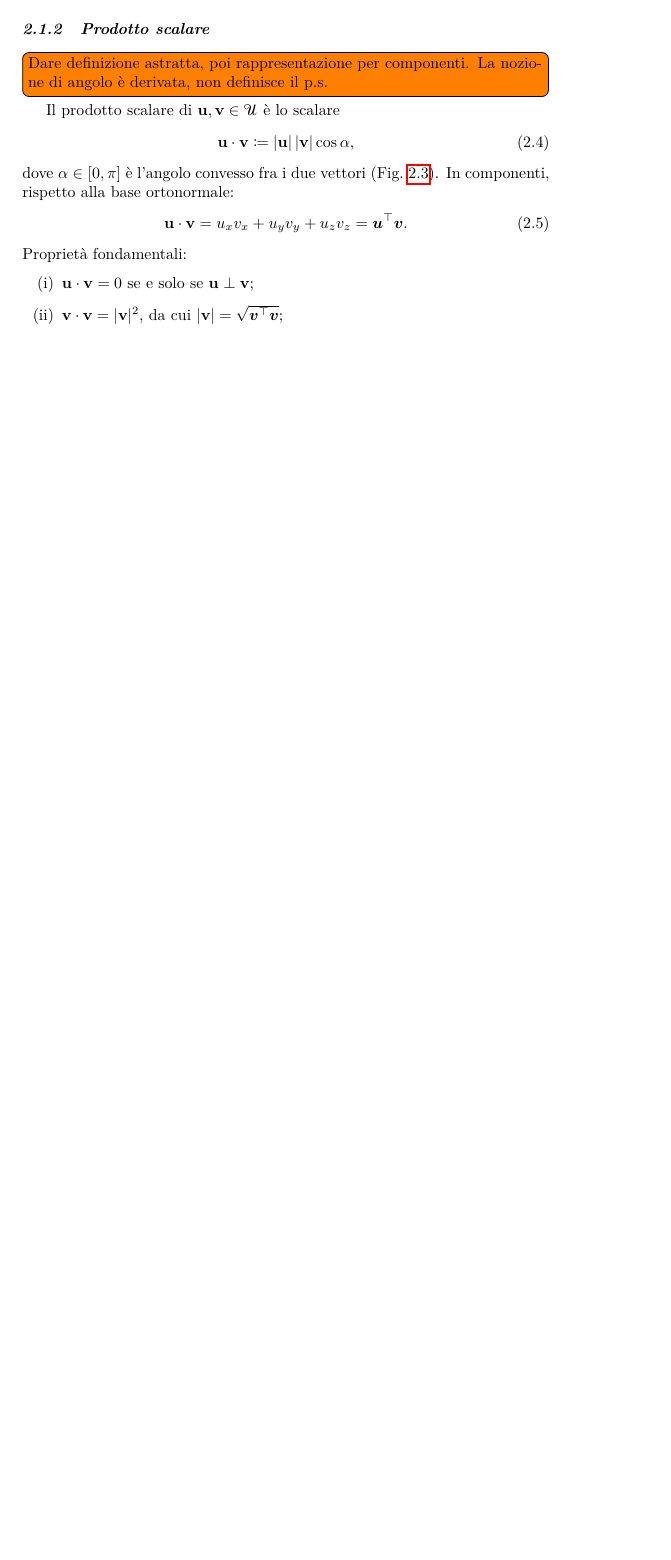
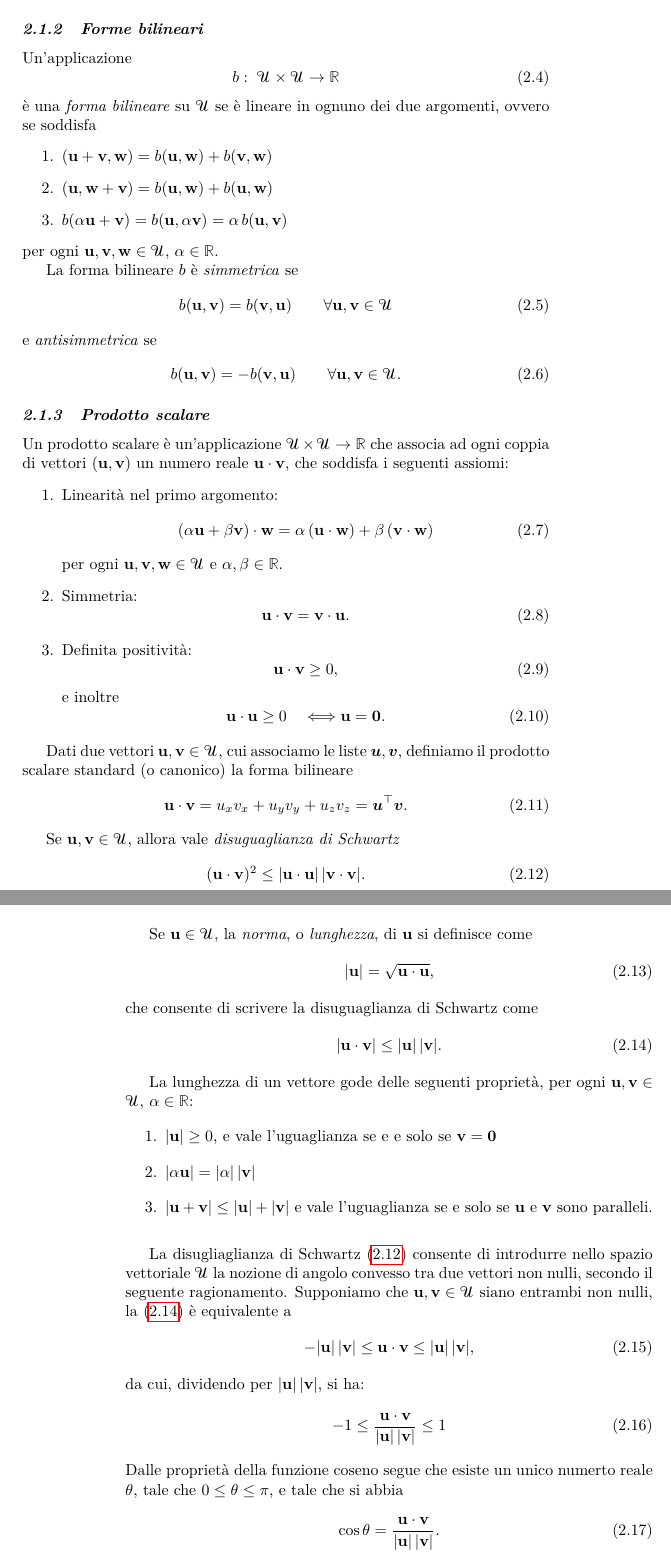
Before and after one commit to antoninofavata/Lezioni_di_SdC_vol1, a LaTeX book (Vol_00_Libro_SR/main_Vol_00.tex, which reads Vol_00_Libro_SR/Parti/P01-Preliminari/A04-Vettori_Polari_Assiali_Liberi_Applicati/A04-vettori_polari_assiali_liberi_applicati.tex): part of page 17 of 80 before the commit and two parts of pages 17 and 18 of 84 after it, the two joined at a grey line, cut at the place of the change, the shorter picture padded with empty space. The pictures show the PDF file Vol_00_Libro_SR/main_Vol_00.pdf that the author committed with the source.

Commit message:
aggiornamento

```diff
--- a/Vol_00_Libro_SR/Parti/P01-Preliminari/A04-Vettori_Polari_Assiali_Liberi_Applicati/A04-vettori_polari_assiali_liberi_applicati.tex
+++ b/Vol_00_Libro_SR/Parti/P01-Preliminari/A04-Vettori_Polari_Assiali_Liberi_Applicati/A04-vettori_polari_assiali_liberi_applicati.tex
@@ -125,15 +125,34 @@ $\alpha < 0$ (\FIGref{f:prodotto_per_uno_scalare}):
 \end{figure}
 
 
+\subsection{Forme bilineari}\index{forma bilineare|textbf}
+Un'applicazione
+\begin{equation}
+b: \; \Uc\times\Uc \to \Ro
+\end{equation}
+è una \textit{forma bilineare} su $\Uc$ se è lineare in ognuno dei due argomenti, ovvero se soddisfa
+\begin{enumerate}
+	\item $(\ub+\vb, \wb)=b(\ub,\wb)+b(\vb, \wb)$
+	\item $(\ub, \wb+\vb)=b(\ub,\wb)+b(\ub, \wb)$
+	\item $b(\alpha\ub+\vb)=b(\ub,\alpha\vb)=\alpha\,b(\ub, \vb)$
+\end{enumerate}
+per ogni $\ub, \vb, \wb\in \Uc$, $\alpha\in \Ro$.
+
+La forma bilineare $b$ è \textit{simmetrica} se
+\begin{equation}
+	b(\ub, \vb)=b(\vb,\ub) \qquad \forall \ub, \vb\in \Uc
+\end{equation}
+e \textit{antisimmetrica} se
+\begin{equation}
+	b(\ub, \vb)=-b(\vb,\ub) \qquad \forall \ub, \vb\in \Uc.
+\end{equation}
 
 
 \subsection{Prodotto scalare}\index{prodotto scalare|textbf}\nomenclature[O]{$\ub\cdot\vb$}{prodotto scalare}
-\todo[inline]{Dare definizione astratta, poi rappresentazione per componenti. La nozione di angolo è derivata, non definisce il p.s.}
-
-Il prodotto scalare di $\ub, \vb \in \Uc$ è lo scalare
-\begin{equation}\label{eq:prod_scal}
-	\ub \cdot \vb \coloneqq |\ub|\,|\vb|\cos\alpha,
-\end{equation}
-dove $\alpha \in [0,\pi]$ è l'angolo convesso fra i due vettori
-(\FIGref{f:prodotto_scalare}). In componenti, rispetto alla base
-ortonormale:
+Un prodotto scalare è un'applicazione $\Uc\times\Uc \to \Ro$ che associa ad ogni coppia di vettori $(\ub, \vb)$ un numero reale $\ub\cdot\vb$, che soddisfa i seguenti assiomi:
+\begin{enumerate}
+	\item Linearità nel primo argomento:
+	\begin{equation}
+	(\alpha \ub+\beta \vb)\cdot \wb=\alpha\,(\ub\cdot\wb)+\beta\, (\vb\cdot \wb)
+	\end{equation}
+per ogni $\ub, \vb, \wb \in\Uc$ e $\alpha, \beta\in \Ro$.
@@ -140,12 +170,51 @@ ortonormale:
+\end{equation}
+\end{enumerate}
+
+
+Dati due vettori $\ub, \vb \in \Uc$, cui associamo le liste $\bm{u},\bm{v}$, definiamo il prodotto scalare standard (o canonico) la forma bilineare
 \begin{equation}
 	\ub \cdot \vb = u_x v_x + u_y v_y + u_z v_z = \bm{u}^\top\bm{v}.
 \end{equation}
-Proprietà fondamentali:
-\begin{enumerate}[label=(\roman*)]
-	\item $\ub \cdot \vb = 0$ se e solo se $\ub \perp \vb$;
-	\item $\vb \cdot \vb = |\vb|^2$, da cui $|\vb| = \sqrt{\bm{v}^\top\bm{v}}$;
-	\item la proiezione orientata di $\vb$ su $\ub$ è lo scalare
-	$|\vb|\cos\alpha = (\ub \cdot \vb)/|\ub|$, sicché
-	$\ub \cdot \vb = |\ub|\,\mathrm{proj}_{\ub}\vb
-	= |\vb|\,\mathrm{proj}_{\vb}\ub$.
+
+Se $\ub, \vb \in \Uc$, allora vale \textit{disuguaglianza di Schwartz}
+\begin{equation}\label{schwartz}
+(\ub\cdot\vb)^2\leq |\ub\cdot\ub|\,|\vb\cdot\vb|.
+\end{equation}
+
+Se $\ub\in \Uc$, la \textit{norma}, o \textit{lunghezza}, di $\ub$ si definisce come
+\begin{equation}
+	|\ub|=\sqrt{\ub\cdot\ub},
+\end{equation}
+che consente di scrivere la disuguaglianza di Schwartz come
+\begin{equation}\label{schw2}
+	|\ub\cdot\vb|\leq |\ub|\,|\vb|.
+\end{equation}
+
+La lunghezza di un vettore gode delle seguenti proprietà, per ogni $\ub,\vb\in\Uc$, $\alpha\in\Ro$:
+\begin{enumerate}
+	\item $|\ub|\geq 0$, e vale l'uguaglianza se e e solo se $\vb=\mathbf{0}$
+	\item $|\alpha\ub|=|\alpha|\,|\vb|$
+	\item $|\ub+\vb|\leq |\ub|+|\vb|$ e vale l'uguaglianza se e solo se $\ub$ e $\vb$ sono paralleli.
 \end{enumerate}
+
+
+\medskip
+
+La disugliaglianza di Schwartz \eqref{schwartz} consente di introdurre nello spazio vettoriale $\Uc$ la nozione di angolo convesso tra due vettori non nulli, secondo
+il seguente ragionamento. Supponiamo
+che $\ub,\vb\in \Uc$  siano entrambi non nulli, la \eqref{schw2} è equivalente a
+\begin{equation}
+-|\ub|\,|\vb|\leq \ub\cdot \vb\leq |\ub|\,|\vb|,
+\end{equation}
+da cui, dividendo per $|\ub|\,|\vb|$, si ha:
+\begin{equation}
+-1\leq \frac{\ub\cdot \vb}{|\ub|\,|\vb|}\leq 1
+\end{equation}
+Dalle proprietà della funzione coseno segue che esiste un unico numerto reale $\theta$, tale che $0\leq\theta\leq \pi$, e tale che si abbia
+\begin{equation}
+	\cos\theta=\frac{\ub\cdot \vb}{|\ub|\,|\vb|}.
+\end{equation}
+L'angolo
+\begin{equation}
+	\theta=\arccos\left(    \frac{\ub\cdot \vb}{|\ub|\,|\vb|}\right)
+\end{equation}
@@ -152,3 +226,10 @@ Proprietà fondamentali:
+\begin{equation}
+\mathrm{proj}_{\ub}\vb\coloneqq|\vb|\cos\alpha = (\ub \cdot \vb)/|\ub|,
+\end{equation}
+sicché 	$\ub \cdot \vb = |\ub|\,\mathrm{proj}_{\ub}\vb
+= |\vb|\,\mathrm{proj}_{\vb}\ub$.
+
+
 \begin{figure}[htbp]
 	\centering
 	% marcatore d'angolo retto in #2 fra i raggi verso #1 e #3 (orientamento qualsiasi)
@@ -241,5 +352,3 @@ Einstein) e $\varepsilon_{ijk}$ è il \textit{simbolo di Ricci}
 (o di Levi-Civita): vale $+1$ se $(i,j,k)$ è una permutazione pari
 di $(x,y,z)$, $-1$ se dispari, $0$ se due indici coincidono.
 
-
-Proprietà fondamentali:
@@ -249 +361,4 @@ Proprietà fondamentali:
+(\FIGref{f:prodotto_vettoriale}).
+
+Osserviamo infine che  $\ub \times \vb = \zerovb$ se e solo se $\ub$ e $\vb$
 	sono paralleli.
```
Also changed, not shown: Vol_00_Libro_SR/main_Vol_00.ind, Vol_00_Libro_SR/main_Vol_00.pdf, Vol_00_Libro_SR/Parti/P01-Preliminari/A04-Vettori_Polari_Assiali_Liberi_Applicati/A04-vettori_polari_assiali_liberi_applicati.tex (92 more changed lines), 9 other files.
